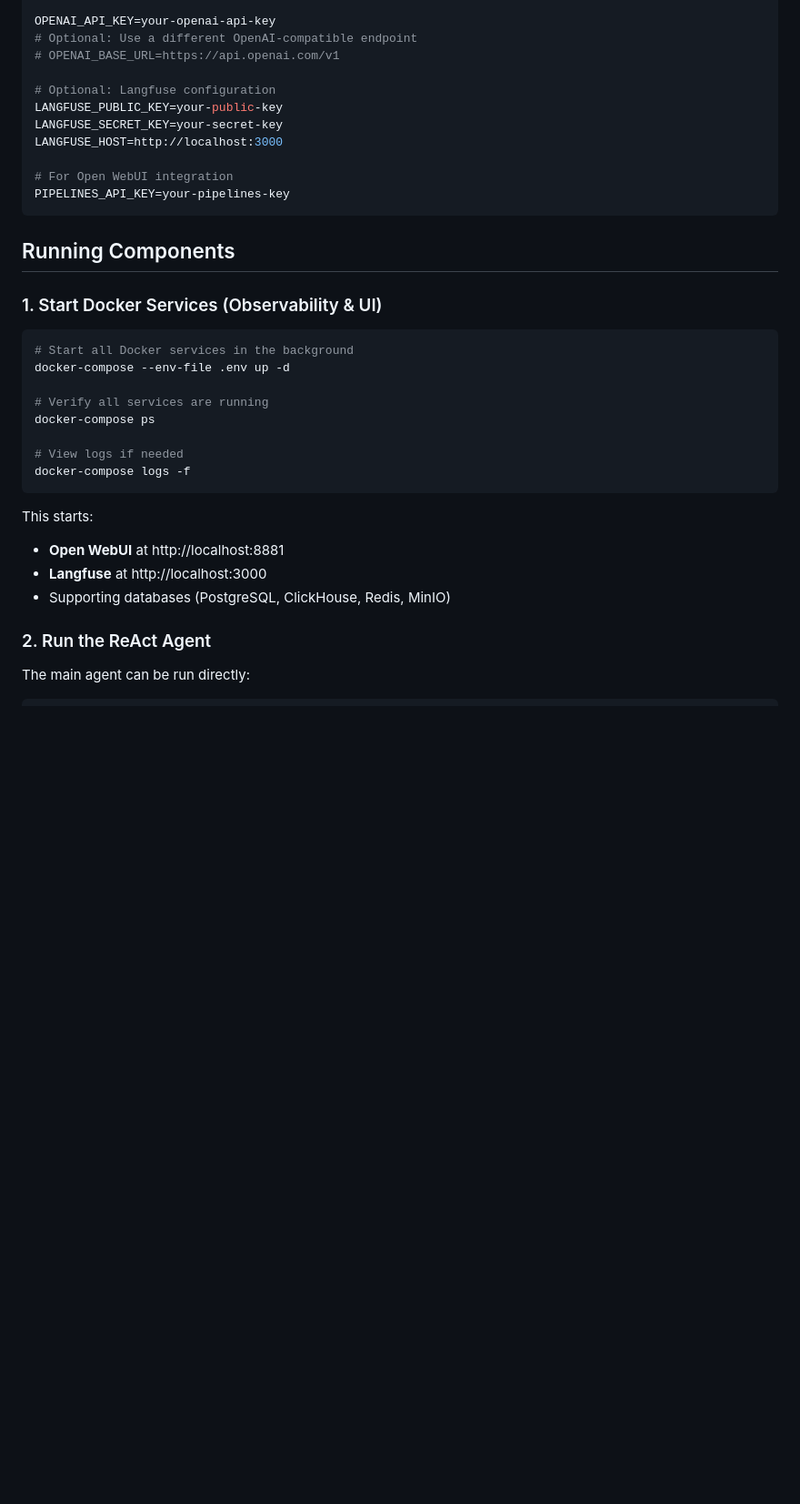
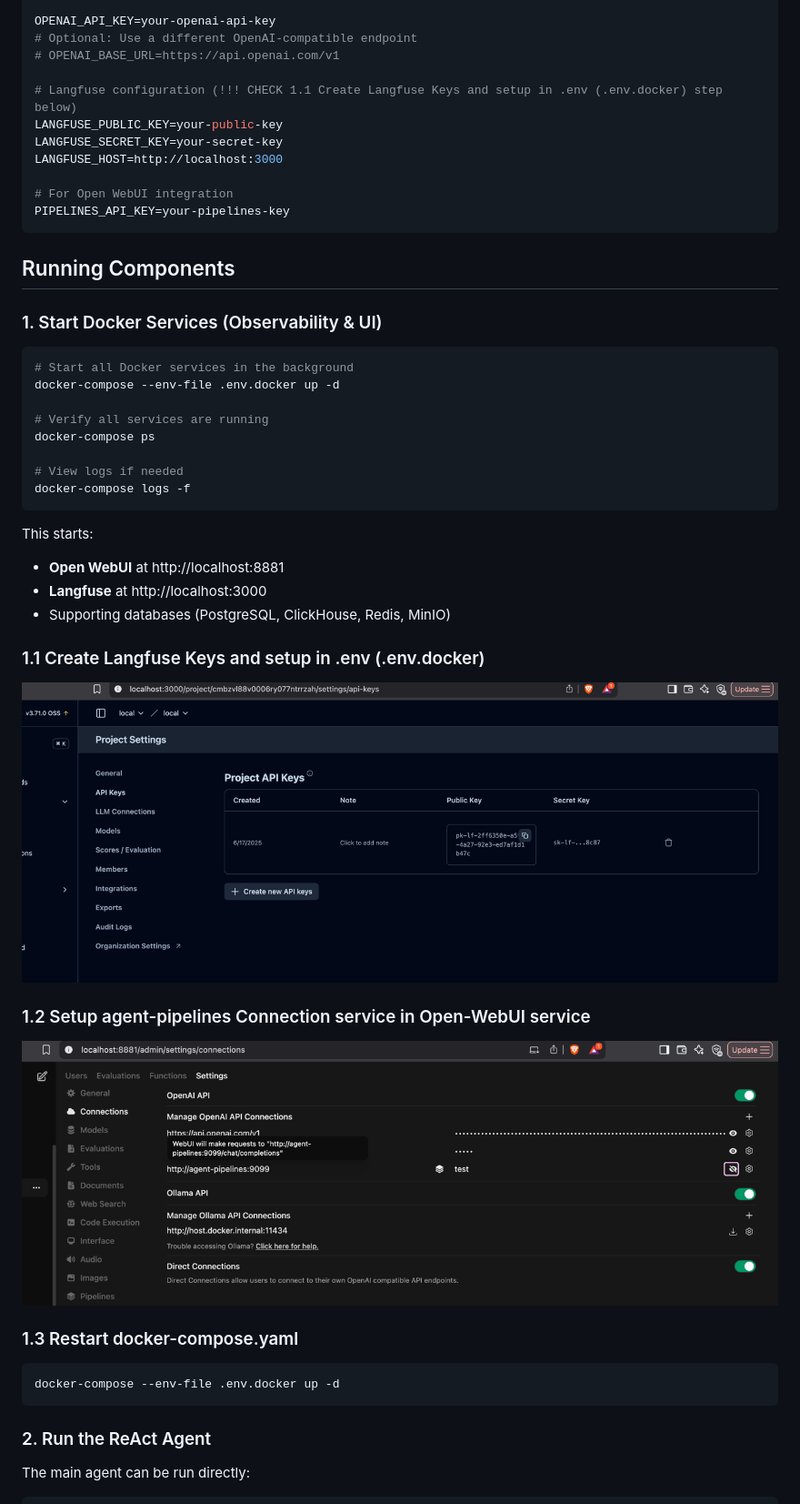
Before and after one commit to finmars-platform/finmars-ai-assistant, a Markdown page: SETUP_DEVELOPMENT.md, the part around the change. Shown: that part at 91% size. Drawn GitHub-style; pictures changed too: docs/img.png (added), docs/img_1.png (added); blank space fills up the shorter version.

````diff
--- a/SETUP_DEVELOPMENT.md
+++ b/SETUP_DEVELOPMENT.md
@@ -69,7 +69,7 @@ OPENAI_API_KEY=your-openai-api-key
 # Optional: Use a different OpenAI-compatible endpoint
 # OPENAI_BASE_URL=https://api.openai.com/v1
 
-# Optional: Langfuse configuration
+# Langfuse configuration (!!! CHECK 1.1 Create Langfuse Keys and setup in .env (.env.docker) step below)
 LANGFUSE_PUBLIC_KEY=your-public-key
 LANGFUSE_SECRET_KEY=your-secret-key
 LANGFUSE_HOST=http://localhost:3000
@@ -84,7 +84,7 @@ PIPELINES_API_KEY=your-pipelines-key
 
 ```bash
 # Start all Docker services in the background
-docker-compose --env-file .env up -d
+docker-compose --env-file .env.docker up -d
 
 # Verify all services are running
 docker-compose ps
@@ -97,6 +97,17 @@ This starts:
 - **Open WebUI** at http://localhost:8881
 - **Langfuse** at http://localhost:3000
 - Supporting databases (PostgreSQL, ClickHouse, Redis, MinIO)
+
+### 1.1 Create Langfuse Keys and setup in .env (.env.docker)
+![img.png](docs/img.png)
+
+### 1.2 Setup agent-pipelines Connection service in Open-WebUI service
+![img.png](docs/img_1.png)
+
+### 1.3 Restart docker-compose.yaml
+```bash
+docker-compose --env-file .env.docker up -d
+```
 
 ### 2. Run the ReAct Agent
 
````
Also changed, not shown: 7 other files.
